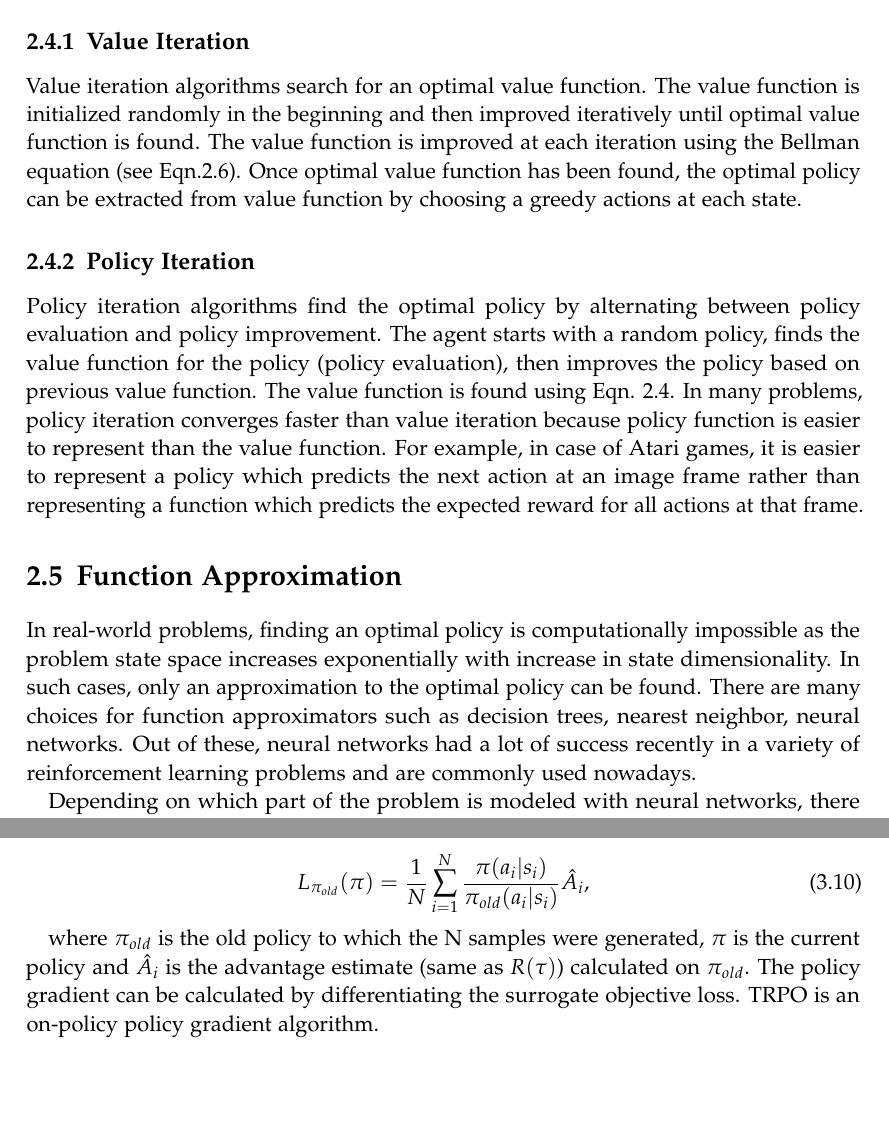
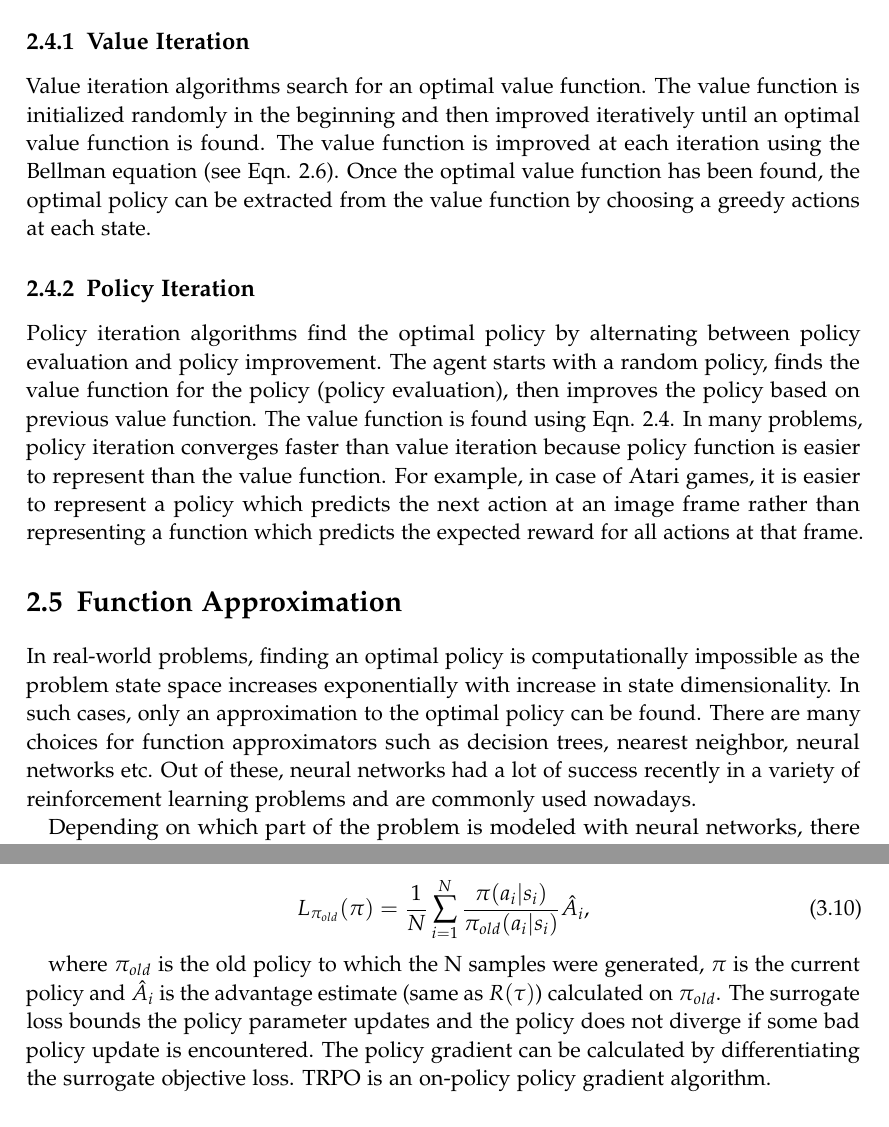
Before and after one commit to sanjeevk42/ThesisReport, a LaTeX thesis (main.tex, which reads chapters/02_Background.tex, chapters/03_Related_Work.tex): two parts of pages 23 and 31 of 62, joined at a grey line, cut so that both start at the same text, the shorter picture padded with empty space. Compiled offline with pdfLaTeX.

Commit message:
some minor changes

```diff
--- a/chapters/02_Background.tex
+++ b/chapters/02_Background.tex
@@ -100,13 +100,13 @@ A similar optimality condition holds for state-value function $V^*$ as well.
 As discussed in the last section, the goal of a reinforcement learning algorithm is to find a policy that maximizes the expected future rewards. There are various approaches to find such a policy and could be broadly classified in following two types:
 
 \subsection{Value Iteration}
-Value iteration algorithms search for an optimal value function. The value function is initialized randomly in the beginning and then improved iteratively until optimal value function is found. The value function is improved at each iteration using the Bellman equation (see Eqn.\ref{eq:bellman_q}). Once optimal value function has been found, the optimal policy can be extracted from value function by choosing a greedy actions at each state.
+Value iteration algorithms search for an optimal value function. The value function is initialized randomly in the beginning and then improved iteratively until an optimal value function is found. The value function is improved at each iteration using the Bellman equation (see Eqn. \ref{eq:bellman_q}). Once the optimal value function has been found, the optimal policy can be extracted from the value function by choosing a greedy actions at each state.
 
 \subsection{Policy Iteration}
 Policy iteration algorithms find the optimal policy by alternating between policy evaluation and policy improvement. The agent starts with a random policy, finds the value function for the policy (policy evaluation), then improves the policy based on previous value function. The value function is found using Eqn. \ref{eq:qfunction}. In many problems, policy iteration converges faster than value iteration because policy function is easier to represent than the value function. For example, in case of Atari games, it is easier to represent a policy which predicts the next action at an image frame rather than representing a function which predicts the expected reward for all actions at that frame.
 
 \section{Function Approximation}
-In real-world problems, finding an optimal policy is computationally impossible as the problem state space increases exponentially with increase in state dimensionality. In such cases, only an approximation to the optimal policy can be found. There are many choices for function approximators such as decision trees, nearest neighbor, neural networks. Out of these, neural networks had a lot of success recently in a variety of reinforcement learning problems and are commonly used nowadays.
+In real-world problems, finding an optimal policy is computationally impossible as the problem state space increases exponentially with increase in state dimensionality. In such cases, only an approximation to the optimal policy can be found. There are many choices for function approximators such as decision trees, nearest neighbor, neural networks etc. Out of these, neural networks had a lot of success recently in a variety of reinforcement learning problems and are commonly used nowadays.
 
 Depending on which part of the problem is modeled with neural networks, there exist a variety of algorithms. The different categories of model-free algorithms are listed below.
 
--- a/chapters/03_Related_Work.tex
+++ b/chapters/03_Related_Work.tex
@@ -106,7 +106,7 @@ TRPO addresses this problem by using a \textit{surrogate objective} which is giv
 L_{\pi_{old}}(\pi) = \dfrac{1}{N} \sum_{i=1}^N \dfrac{\pi(a_i|s_i)}{\pi_{old}(a_i|s_i)} \hat{A_i},
 \end{equation}
 
-where $\pi_{old}$ is the old policy to which the N samples were generated, $\pi$ is the current policy and $\hat{A_i}$ is the advantage estimate (same as $R(\tau)$) calculated on $\pi_{old}$. The policy gradient can be calculated by differentiating the surrogate objective loss. TRPO is an on-policy policy gradient algorithm.
+where $\pi_{old}$ is the old policy to which the N samples were generated, $\pi$ is the current policy and $\hat{A_i}$ is the advantage estimate (same as $R(\tau)$) calculated on $\pi_{old}$. The surrogate loss bounds the policy parameter updates and the policy does not diverge if some bad policy update is encountered. The policy gradient can be calculated by differentiating the surrogate objective loss. TRPO is an on-policy policy gradient algorithm.
 
 \subsection{Asynchronous Advantage Actor Critic}
 Asynchronous advantage actor-critic (A3C) \cite{a3c} is an on-policy, actor-critic algorithm. The policy gradient in A3C is calculated using Eqn. \ref{03:eq_policygradient} and Eqn. \ref{03:eq_adv}. A3C trains multiple actor-critic networks asynchronously by running multiple agent threads. Each agent thread uses its local copy of actor-critic network. The local network parameters are synchronized with a global network at the start of each iteration. Each agent accumulates local gradients and updates the global network at end of each training step.
```
Also changed, not shown: chapters/02_Background.tex (10 more changed lines), chapters/03_Related_Work.tex (2 more changed lines).
